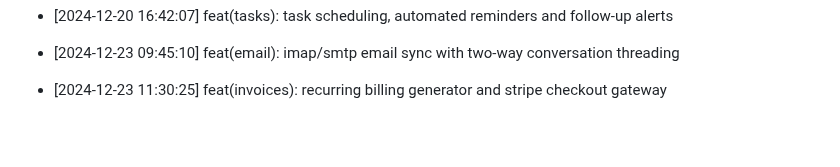
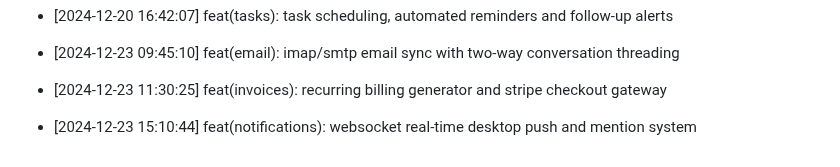
Before and after one commit to Goekss/CrmAPP, a Markdown page: CHANGELOG.md, the part around the change. Rendered like a GitHub page; blank space fills up the shorter version.

Commit message:
feat(notifications): websocket real-time desktop push and mention system

```diff
--- a/CHANGELOG.md
+++ b/CHANGELOG.md
@@ -470,3 +470,5 @@
 - [2024-12-23 09:45:10] feat(email): imap/smtp email sync with two-way conversation threading
 
 - [2024-12-23 11:30:25] feat(invoices): recurring billing generator and stripe checkout gateway
+
+- [2024-12-23 15:10:44] feat(notifications): websocket real-time desktop push and mention system
```
